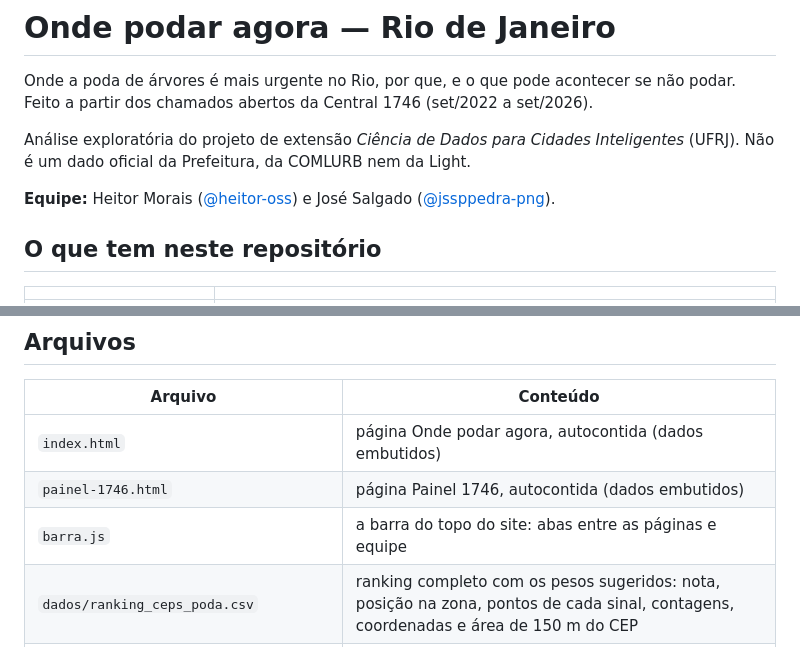
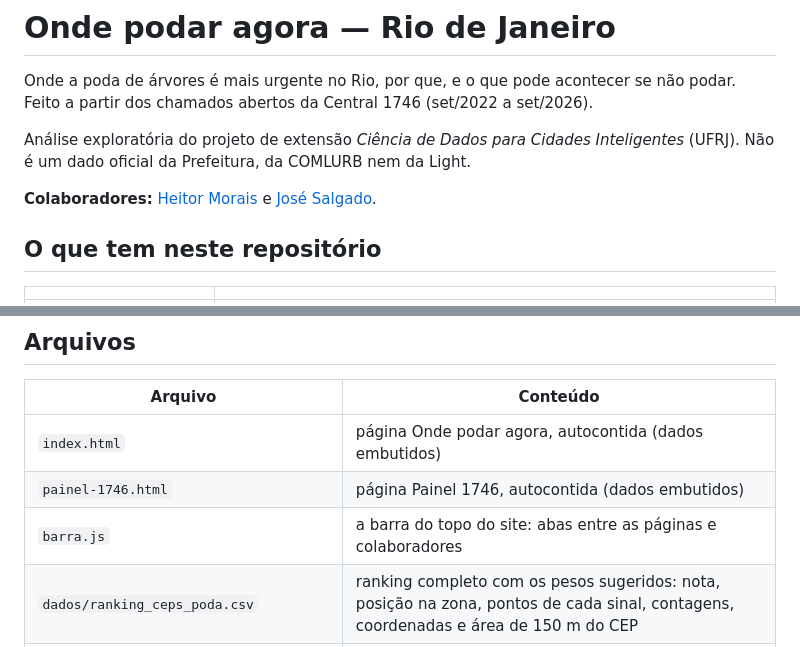
Before and after one commit to heitor-oss/onde-podar-agora, a Markdown page: README.md, 2 parts joined by grey strips. Rendered like a GitHub page.

Commit message:
README: colaboradores com links diretos para o GitHub
Co-Authored-By: Claude Opus 5.5 <noreply@anthropic.com>
Claude-Session: https://claude.ai/code/session_01Hp7smML5YVQqfS4F9TvcJG

```diff
--- a/README.md
+++ b/README.md
@@ -4,7 +4,7 @@ Onde a poda de árvores é mais urgente no Rio, por que, e o que pode acontecer
 
 Análise exploratória do projeto de extensão *Ciência de Dados para Cidades Inteligentes* (UFRJ). Não é um dado oficial da Prefeitura, da COMLURB nem da Light.
 
-**Equipe:** Heitor Morais ([@heitor-oss](https://github.com/heitor-oss)) e José Salgado ([@jssppedra-png](https://github.com/jssppedra-png)).
+**Colaboradores:** [Heitor Morais](https://github.com/heitor-oss) e [José Salgado](https://github.com/jssppedra-png).
 
 ## O que tem neste repositório
 
@@ -123,7 +123,7 @@ Testado e descartado (não melhorou o acerto): vizinhança de 150–300 m, queda
 |---|---|
 | `index.html` | página Onde podar agora, autocontida (dados embutidos) |
 | `painel-1746.html` | página Painel 1746, autocontida (dados embutidos) |
-| `barra.js` | a barra do topo do site: abas entre as páginas e equipe |
+| `barra.js` | a barra do topo do site: abas entre as páginas e colaboradores |
 | `dados/ranking_ceps_poda.csv` | ranking completo com os pesos sugeridos: nota, posição na zona, pontos de cada sinal, contagens, coordenadas e área de 150 m do CEP |
 | `dados/ranking_areas_150m.csv` | ranking das áreas de 150 m: prioridade (soma das notas), maior nota, ação sugerida, contagens somadas, CEPs da área e centro |
 | `dados/quedas_verao_quadrados_1km.csv` | quedas de árvore de dezembro a abril (2022–2026) por quadrado de ~1 km |
```
